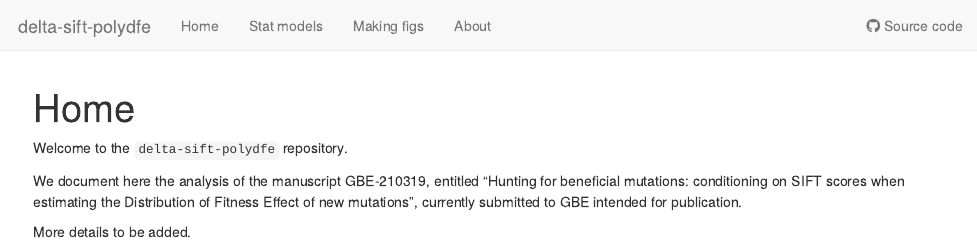
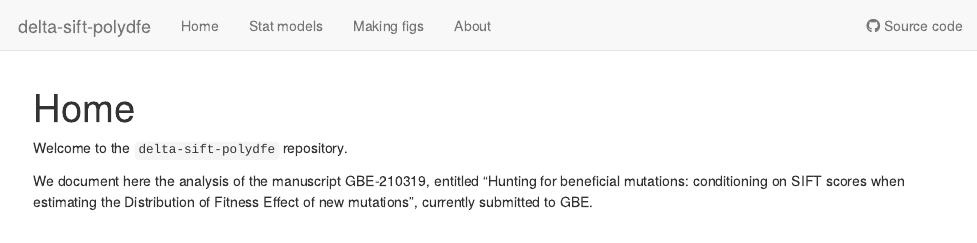
Before and after one commit to tbata/delta-sift-polydfe, an R Markdown document (analysis/index.Rmd): the page in a window 1100 px wide, from its top. Rendered offline with R 4.5, knitr and Pandoc, with nearby package versions; drawn as R Markdown's standard HTML page in place of the format the file asks for.

Commit message:
Publish the initial files + S1 & S2 + readme for myproject

```diff
--- a/analysis/index.Rmd
+++ b/analysis/index.Rmd
@@ -10,6 +10,6 @@ editor_options:
 
 Welcome to the `delta-sift-polydfe` repository.
 
-We document here the analysis of the manuscript GBE-210319, entitled "Hunting for beneficial mutations: conditioning on SIFT scores when estimating the Distribution of Fitness Effect of new mutations", currently submitted to GBE  intended for publication.
+We document here the analysis of the manuscript GBE-210319, entitled "Hunting for beneficial mutations: conditioning on SIFT scores when estimating the Distribution of Fitness Effect of new mutations", currently submitted to GBE.
 
-More details to be added.
+<!-- More details to be added. -->
```
